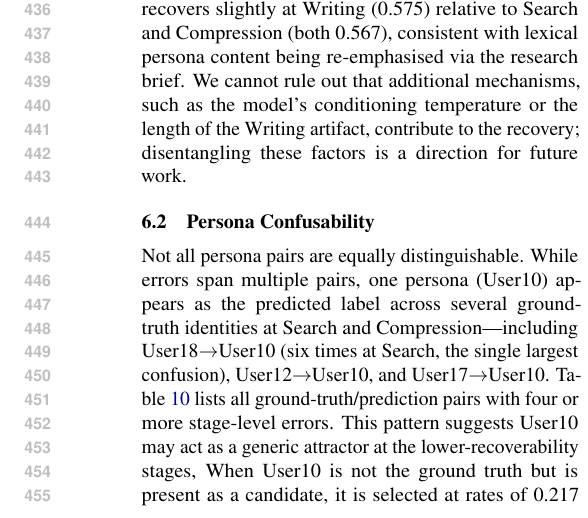
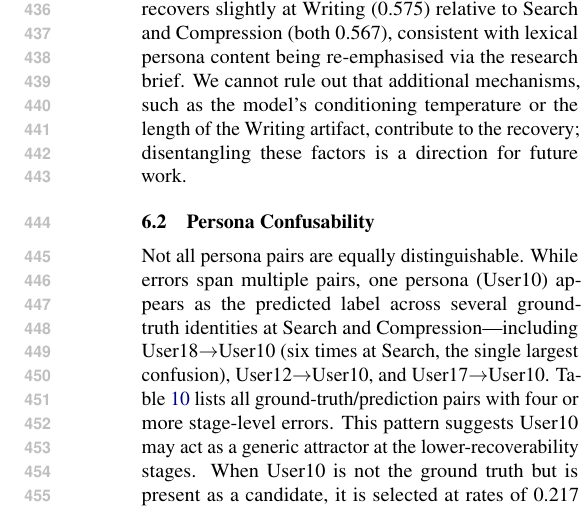
Before and after one commit to hseo1o2/dra-research, a LaTeX paper (paper/main.tex): part of one column of page 6 of 12, cut so that both start at the same text. Compiled offline with pdfLaTeX.

Commit message:
fix sentence break in §6.2 User10 confusability paragraph

```diff
--- a/paper/main.tex
+++ b/paper/main.tex
@@ -584,7 +584,7 @@ the single largest confusion), User12$\rightarrow$User10, and
 User17$\rightarrow$User10. Table~\ref{tab:confusion} lists all
 ground-truth/prediction pairs with four or more stage-level errors.
 This pattern suggests User10 may act as a generic attractor at the
-lower-recoverability stages, When User10 is not the ground truth but is present as a candidate,
+lower-recoverability stages. When User10 is not the ground truth but is present as a candidate,
 it is selected at rates of 0.217 and 0.179 at Search and Compression
 (chance: 0.333); these below-chance overall rates mask localised attractor
 behaviour, as 14 of the 23 Search false-attributions to User10 originate
```
Also changed, not shown: paper/main.pdf.
